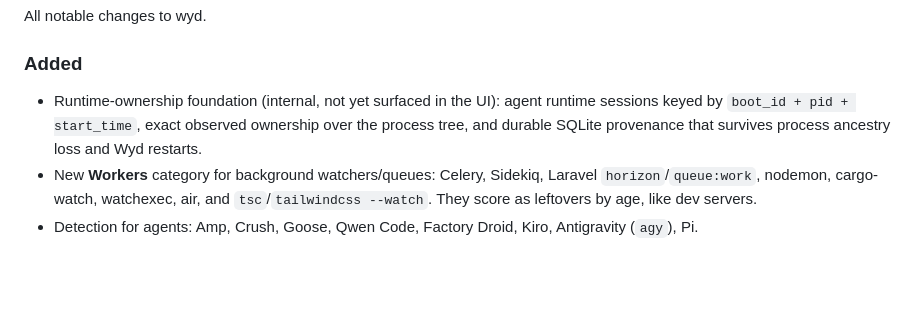
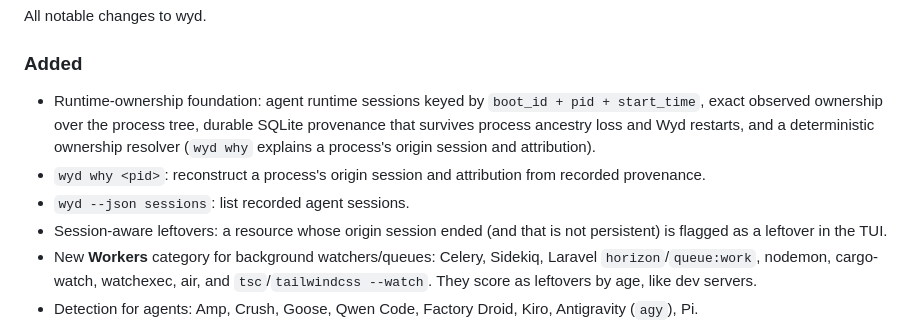
Before and after one commit to oxyplay/wyd, a Markdown page: CHANGELOG.md, the part around the change. Drawn GitHub-style; blank space fills up the shorter version.

Commit message:
docs: mark phase 1+2 complete, changelog ownership features

```diff
--- a/CHANGELOG.md
+++ b/CHANGELOG.md
@@ -3,7 +3,10 @@
 All notable changes to wyd.
 
 ### Added
-- Runtime-ownership foundation (internal, not yet surfaced in the UI): agent runtime sessions keyed by `boot_id + pid + start_time`, exact observed ownership over the process tree, and durable SQLite provenance that survives process ancestry loss and Wyd restarts.
+- Runtime-ownership foundation: agent runtime sessions keyed by `boot_id + pid + start_time`, exact observed ownership over the process tree, durable SQLite provenance that survives process ancestry loss and Wyd restarts, and a deterministic ownership resolver (`wyd why` explains a process's origin session and attribution).
+- `wyd why <pid>`: reconstruct a process's origin session and attribution from recorded provenance.
+- `wyd --json sessions`: list recorded agent sessions.
+- Session-aware leftovers: a resource whose origin session ended (and that is not persistent) is flagged as a leftover in the TUI.
 - New **Workers** category for background watchers/queues: Celery, Sidekiq, Laravel `horizon`/`queue:work`, nodemon, cargo-watch, watchexec, air, and `tsc`/`tailwindcss --watch`. They score as leftovers by age, like dev servers.
 - Detection for agents: Amp, Crush, Goose, Qwen Code, Factory Droid, Kiro, Antigravity (`agy`), Pi.
 - Detection for databases: Elasticsearch, OpenSearch, ClickHouse, CockroachDB, Cassandra, Memcached, Neo4j, Qdrant, Weaviate, Milvus, Meilisearch, Typesense, InfluxDB, SQL Server.
```
Also changed, not shown: Wyd Runtime Ownership — Core Technical Plan.md (+1 -1 lines).
